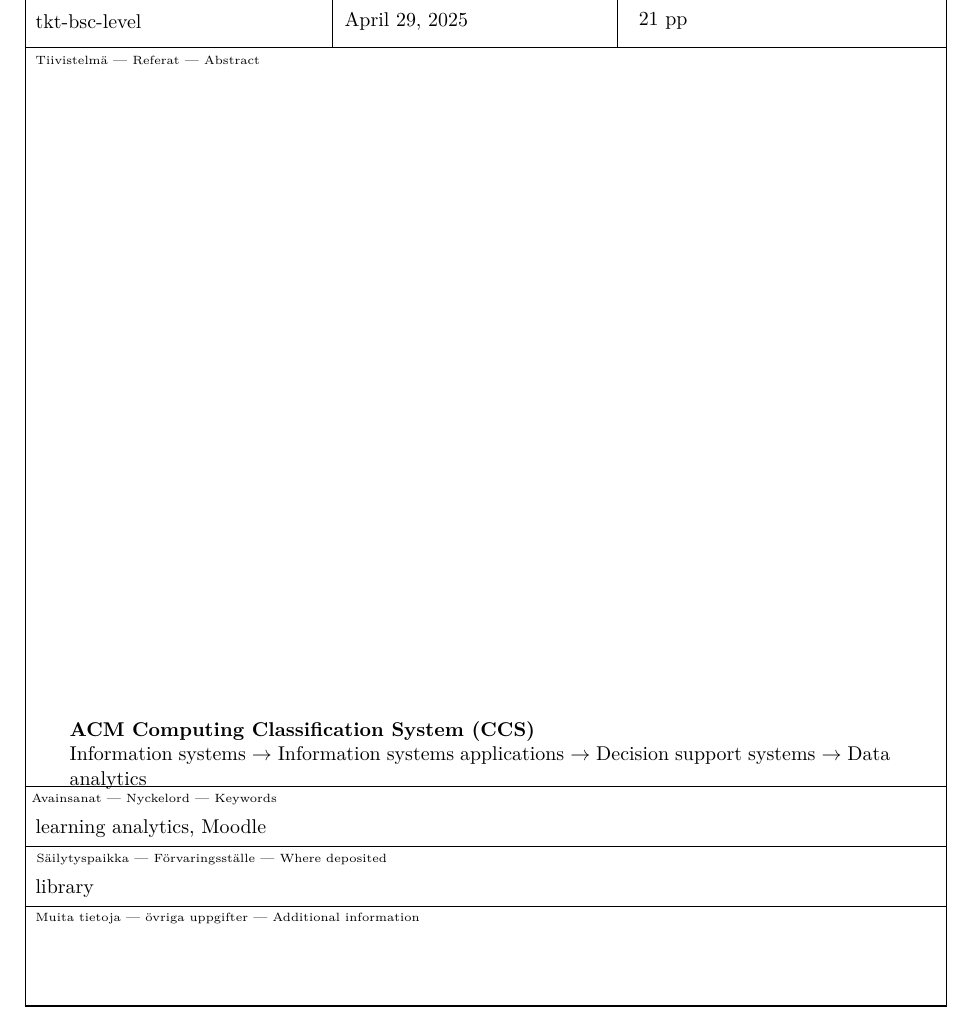
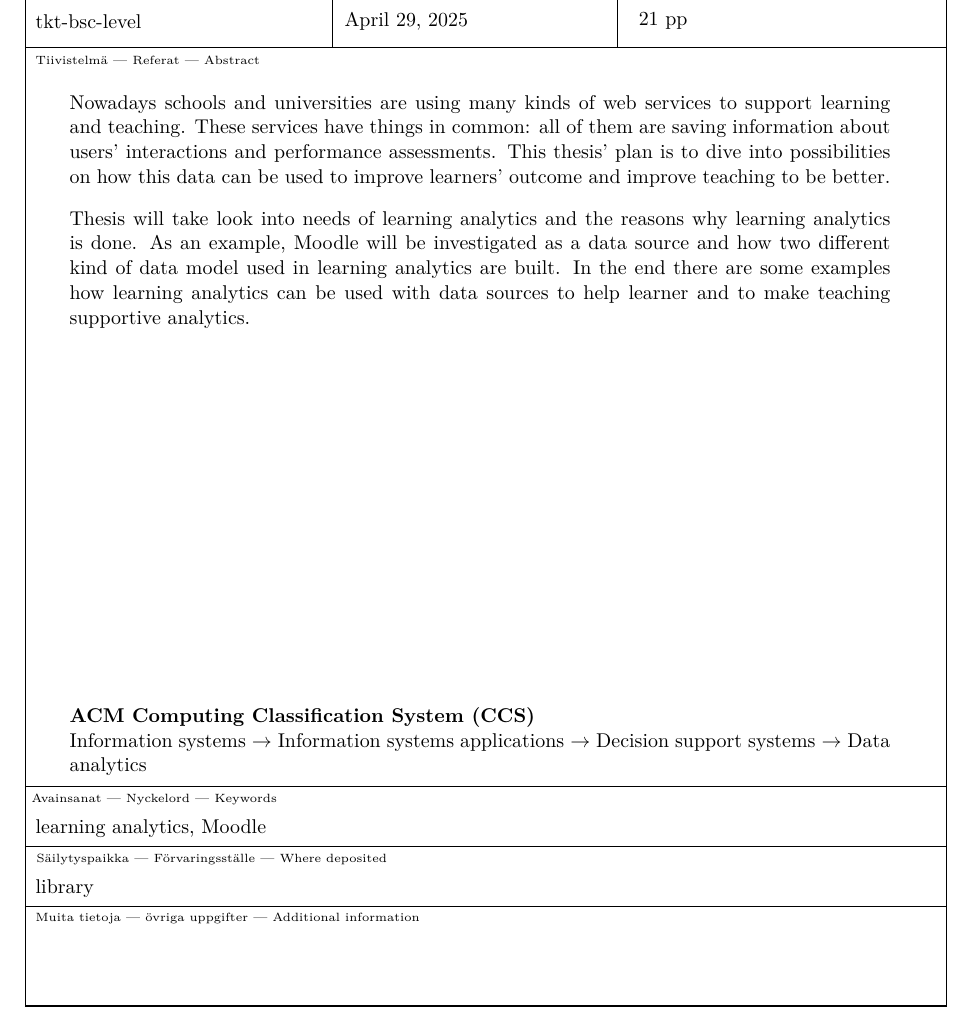
Before and after one commit to FinThunderstorm/BSCSThesis, a LaTeX thesis (HY-CS-main.tex, which reads Ch.00_Abstract.tex): part of page 4 of 28, cut so that both start at the same text. Compiled offline with pdfLaTeX.

Commit message:
Lisää englanninkielinen tiivistelmä

```diff
--- a/Ch.00_Abstract.tex
+++ b/Ch.00_Abstract.tex
@@ -10,5 +10,9 @@ Tutkielmassa tarkastellaan oppimisen analysoimisen tarpeita ja miksi oppimisanal
 \begin{otherlanguage}{english}
 \begin{abstract}
 
+Nowadays schools and universities are using many kinds of web services to support learning and teaching. These services have things in common: all of them are saving information about users’ interactions and performance assessments. This thesis’ plan is to dive into possibilities on how this data can be used to improve learners’ outcome and improve teaching to be better.
+
+Thesis will take look into needs of learning analytics and the reasons why learning analytics is done. As an example, Moodle will be investigated as a data source and how two different kind of data model used in learning analytics are built. In the end there are some examples how learning analytics can be used with data sources to help learner and to make teaching supportive analytics.
+
 \end{abstract}
 \end{otherlanguage}
```
Also changed, not shown: HY-CS-main.pdf.
